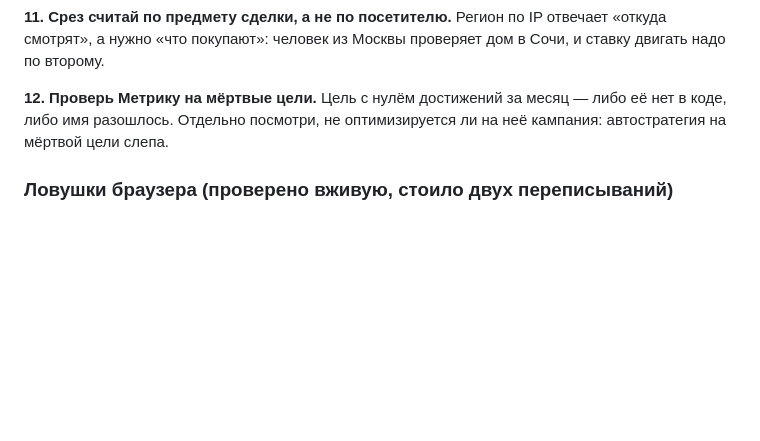
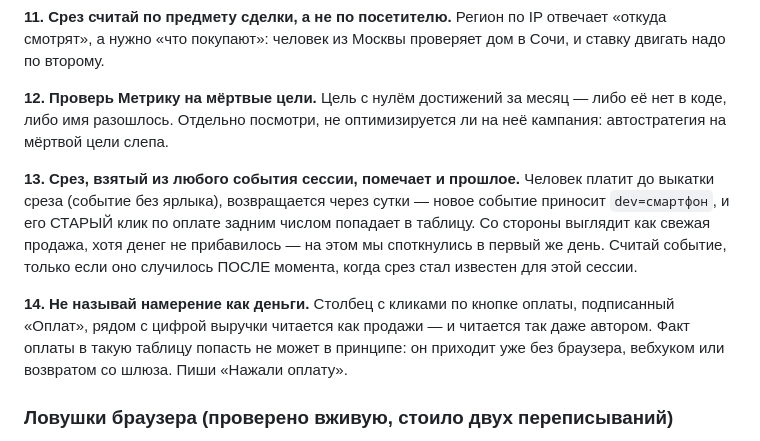
Before and after one commit to nikita36trinta/hq-workspace, a Markdown page: analytics/README.md, the part around the change. GitHub-like rendering; blank space fills up the shorter version.

Commit message:
analytics: два правила про срезы — ретроактивные ярлыки и подписи столбцов
Обе ошибки поймал живой дашборд в первый же день после выкатки срезов.

13. Срез, взятый из ЛЮБОГО события сессии, помечает и прошлое: старый клик по
    оплате получает ярлык, когда тот же человек заходит снова, и всплывает как
    свежая продажа при неизменившейся выручке. Считать только то, что случилось
    после момента, когда срез стал известен.
14. Столбец с намерением («нажали оплату»), подписанный «Оплат» рядом с выручкой,
    читается как продажи — в том числе автором таблицы.

Co-Authored-By: Claude Opus 5 (1M context) <noreply@anthropic.com>

```diff
--- a/analytics/README.md
+++ b/analytics/README.md
@@ -201,6 +201,18 @@ unhandledrejection, не больше трёх на загрузку) — доб
 её нет в коде, либо имя разошлось. Отдельно посмотри, не оптимизируется ли на неё
 кампания: автостратегия на мёртвой цели слепа.
 
+**13. Срез, взятый из любого события сессии, помечает и прошлое.** Человек платит
+до выкатки среза (событие без ярлыка), возвращается через сутки — новое событие
+приносит `dev=смартфон`, и его СТАРЫЙ клик по оплате задним числом попадает в
+таблицу. Со стороны выглядит как свежая продажа, хотя денег не прибавилось —
+на этом мы споткнулись в первый же день. Считай событие, только если оно
+случилось ПОСЛЕ момента, когда срез стал известен для этой сессии.
+
+**14. Не называй намерение как деньги.** Столбец с кликами по кнопке оплаты,
+подписанный «Оплат», рядом с цифрой выручки читается как продажи — и читается так
+даже автором. Факт оплаты в такую таблицу попасть не может в принципе: он приходит
+уже без браузера, вебхуком или возвратом со шлюза. Пиши «Нажали оплату».
+
 ### Ловушки браузера (проверено вживую, стоило двух переписываний)
 
 - **`IntersectionObserver` ненадёжен для замеров.** Его колбэки привязаны к
```
